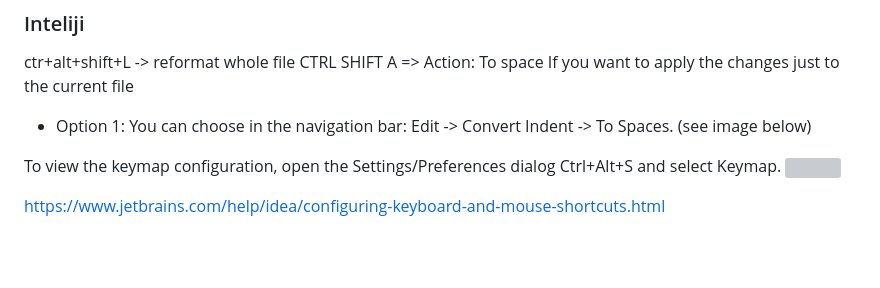
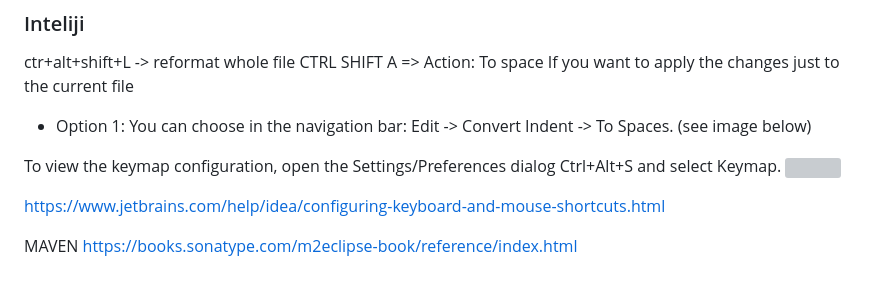
Before and after one commit to Duy-Phuong/full-stack-java-developer-java-jsp-spring, a Markdown page: Others/guide code/eclipse.md, the part around the change. Drawn GitHub-style; blank space fills up the shorter version; grey boxes are pictures that could not be loaded.

```diff
--- a/Others/guide code/eclipse.md
+++ b/Others/guide code/eclipse.md
@@ -75,3 +75,6 @@ To view the keymap configuration, open the Settings/Preferences dialog Ctrl+Alt+
 ![](../../root/img/2019-12-08-22-06-35.png)
 
 https://www.jetbrains.com/help/idea/configuring-keyboard-and-mouse-shortcuts.html
+
+MAVEN
+https://books.sonatype.com/m2eclipse-book/reference/index.html
```
Also changed, not shown: Others/guide code/liferay.md (+12 -0 lines), root/img/2019-12-09-23-06-56.png (added), root/img/2019-12-09-23-10-57.png (added).
